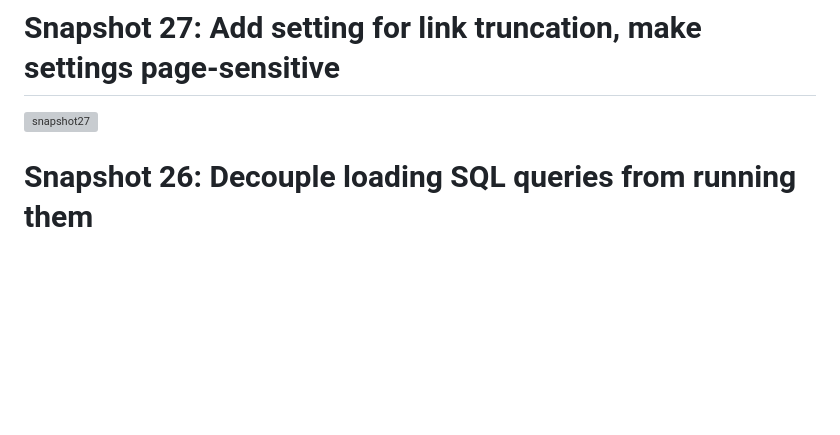
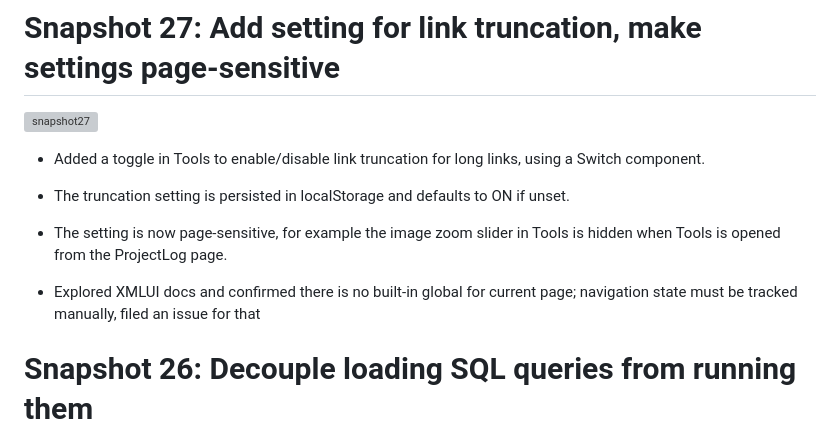
Before and after one commit to JonUdell/xmlui-mastodon, a Markdown page: pages/ProjectLog.md, the part around one of its changes. GitHub-like rendering; blank space fills up the shorter version; grey boxes are pictures that could not be loaded.

```diff
--- a/pages/ProjectLog.md
+++ b/pages/ProjectLog.md
@@ -111,6 +111,14 @@ The [xmlui tool](https://github.com/jonudell/xmlui-mcp) enables them to read the
 # Snapshot 27: Add setting for link truncation, make settings page-sensitive
 
 ![snapshot27](../resources/snapshot27.png)
+
+- Added a toggle in Tools to enable/disable link truncation for long links, using a Switch component.
+
+- The truncation setting is persisted in localStorage and defaults to ON if unset.
+
+- The setting is now page-sensitive, for example the image zoom slider in Tools is hidden when Tools is opened from the ProjectLog page.
+
+- Explored XMLUI docs and confirmed there is no built-in global for current page; navigation state must be tracked manually, filed an issue for that
 
 # Snapshot 26: Decouple loading SQL queries from running them
 
```
Also changed, not shown: other parts of pages/ProjectLog.md (+1 -1 lines).
